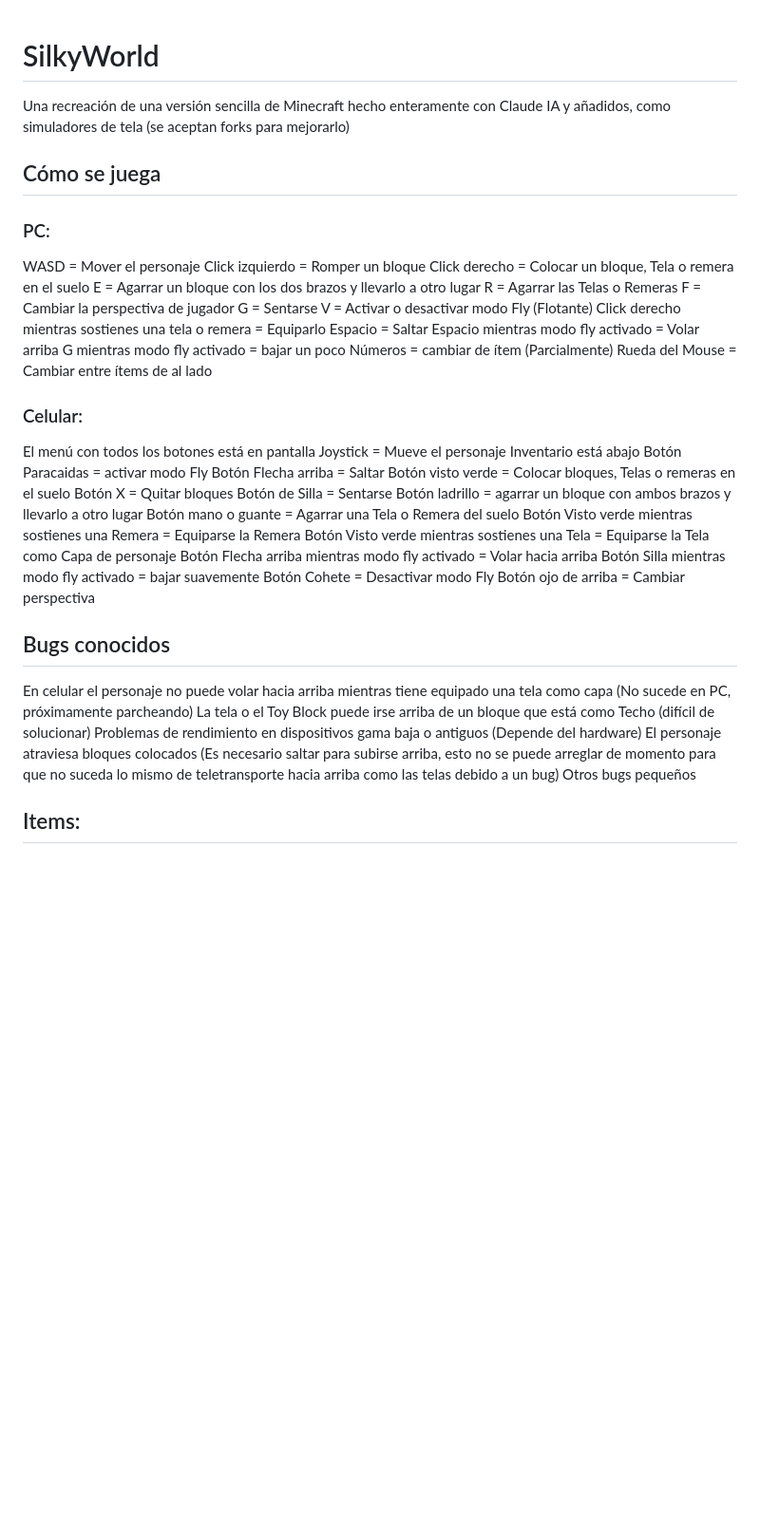
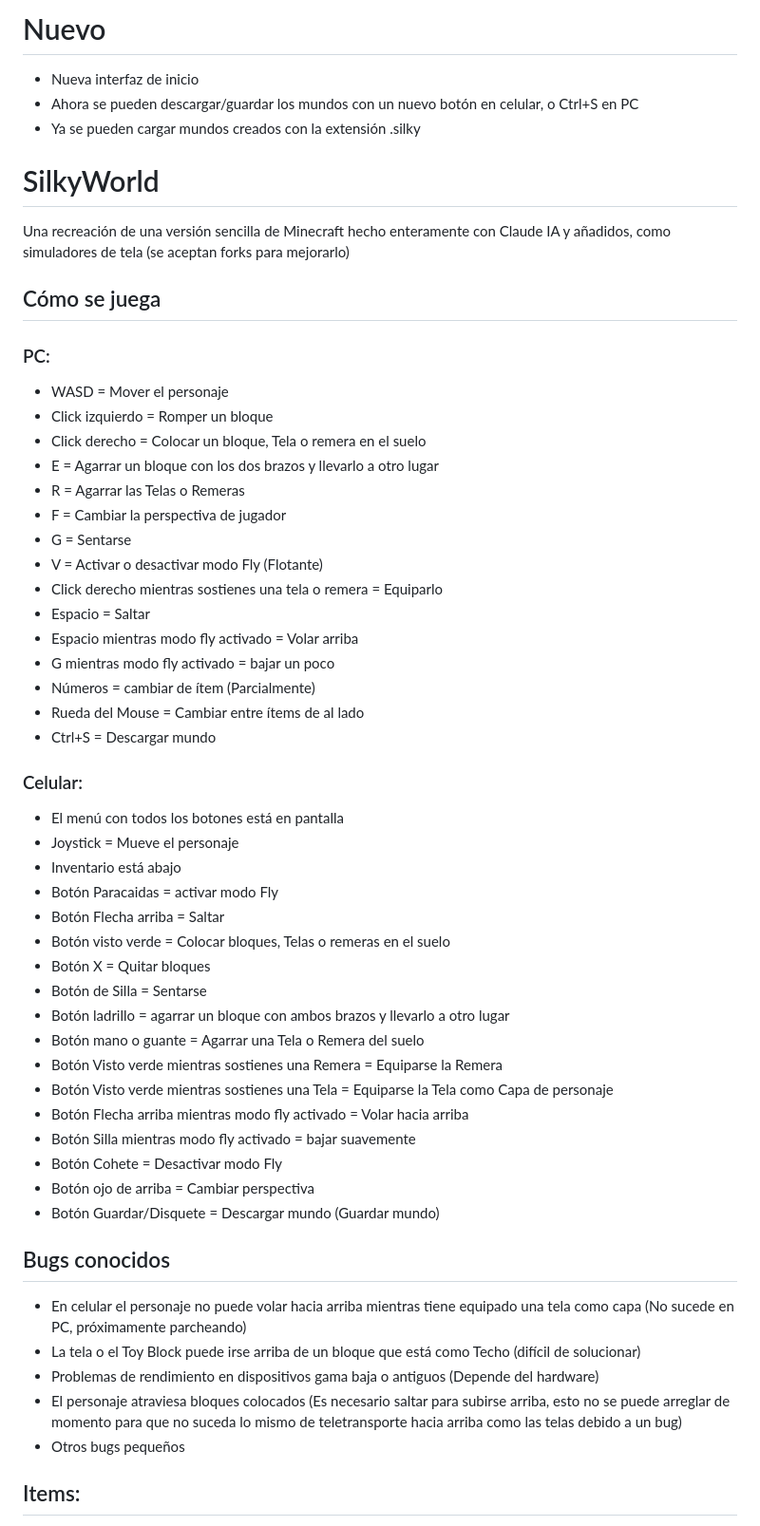
Before and after one commit to Matias01jr/SilkyWorld, a Markdown page: README.md, the part around one of its changes. Shown at 95% size. Drawn GitHub-style; blank space fills up the shorter version.

```diff
--- a/README.md
+++ b/README.md
@@ -1,46 +1,53 @@
+# Nuevo
+- Nueva interfaz de inicio
+- Ahora se pueden descargar/guardar los mundos con un nuevo botón en celular, o Ctrl+S en PC
+- Ya se pueden cargar mundos creados con la extensión .silky
+
 # SilkyWorld
 Una recreación de una versión sencilla de Minecraft hecho enteramente con Claude IA y añadidos, como simuladores de tela (se aceptan forks para mejorarlo)
 
 ## Cómo se juega
 ### PC:
-WASD = Mover el personaje
-Click izquierdo = Romper un bloque
-Click derecho = Colocar un bloque, Tela o remera en el suelo
-E = Agarrar un bloque con los dos brazos y llevarlo a otro lugar
-R = Agarrar las Telas o Remeras
-F = Cambiar la perspectiva de jugador
-G = Sentarse
-V = Activar o desactivar modo Fly (Flotante)
-Click derecho mientras sostienes una tela o remera = Equiparlo
-Espacio = Saltar
-Espacio mientras modo fly activado = Volar arriba
-G mientras modo fly activado = bajar un poco
-Números = cambiar de ítem (Parcialmente)
-Rueda del Mouse = Cambiar entre ítems de al lado
+- WASD = Mover el personaje
+- Click izquierdo = Romper un bloque
+- Click derecho = Colocar un bloque, Tela o remera en el suelo
+- E = Agarrar un bloque con los dos brazos y llevarlo a otro lugar
+- R = Agarrar las Telas o Remeras
+- F = Cambiar la perspectiva de jugador
+- G = Sentarse
+- V = Activar o desactivar modo Fly (Flotante)
+- Click derecho mientras sostienes una tela o remera = Equiparlo
+- Espacio = Saltar
+- Espacio mientras modo fly activado = Volar arriba
+- G mientras modo fly activado = bajar un poco
+- Números = cambiar de ítem (Parcialmente)
+- Rueda del Mouse = Cambiar entre ítems de al lado
+- Ctrl+S = Descargar mundo
 
 ### Celular:
-El menú con todos los botones está en pantalla
-Joystick = Mueve el personaje
-Inventario está abajo
-Botón Paracaidas = activar modo Fly
-Botón Flecha arriba = Saltar
-Botón visto verde = Colocar bloques, Telas o remeras en el suelo
-Botón X = Quitar bloques
-Botón de Silla = Sentarse
-Botón ladrillo = agarrar un bloque con ambos brazos y llevarlo a otro lugar
-Botón mano o guante = Agarrar una Tela o Remera del suelo
-Botón Visto verde mientras sostienes una Remera = Equiparse la Remera
-Botón Visto verde mientras sostienes una Tela = Equiparse la Tela como Capa de personaje
-Botón Flecha arriba mientras modo fly activado = Volar hacia arriba
-Botón Silla mientras modo fly activado = bajar suavemente
-Botón Cohete = Desactivar modo Fly
-Botón ojo de arriba = Cambiar perspectiva
+- El menú con todos los botones está en pantalla
+- Joystick = Mueve el personaje
+- Inventario está abajo
+- Botón Paracaidas = activar modo Fly
+- Botón Flecha arriba = Saltar
+- Botón visto verde = Colocar bloques, Telas o remeras en el suelo
+- Botón X = Quitar bloques
+- Botón de Silla = Sentarse
+- Botón ladrillo = agarrar un bloque con ambos brazos y llevarlo a otro lugar
+- Botón mano o guante = Agarrar una Tela o Remera del suelo
+- Botón Visto verde mientras sostienes una Remera = Equiparse la Remera
+- Botón Visto verde mientras sostienes una Tela = Equiparse la Tela como Capa de personaje
+- Botón Flecha arriba mientras modo fly activado = Volar hacia arriba
+- Botón Silla mientras modo fly activado = bajar suavemente
+- Botón Cohete = Desactivar modo Fly
+- Botón ojo de arriba = Cambiar perspectiva
+- Botón Guardar/Disquete = Descargar mundo (Guardar mundo)
 
 ## Bugs conocidos
-En celular el personaje no puede volar hacia arriba mientras tiene equipado una tela como capa (No sucede en PC, próximamente parcheando)
-La tela o el Toy Block puede irse arriba de un bloque que está como Techo (difícil de solucionar)
-Problemas de rendimiento en dispositivos gama baja o antiguos (Depende del hardware)
-El personaje atraviesa bloques colocados (Es necesario saltar para subirse arriba, esto no se puede arreglar de momento para que no suceda lo mismo de teletransporte hacia arriba como las telas debido a un bug)
-Otros bugs pequeños
+- En celular el personaje no puede volar hacia arriba mientras tiene equipado una tela como capa (No sucede en PC, próximamente parcheando)
+- La tela o el Toy Block puede irse arriba de un bloque que está como Techo (difícil de solucionar)
+- Problemas de rendimiento en dispositivos gama baja o antiguos (Depende del hardware)
+- El personaje atraviesa bloques colocados (Es necesario saltar para subirse arriba, esto no se puede arreglar de momento para que no suceda lo mismo de teletransporte hacia arriba como las telas debido a un bug)
+- Otros bugs pequeños
 
 ## Items:
```
Also changed, not shown: other parts of README.md (+18 -18 lines).
